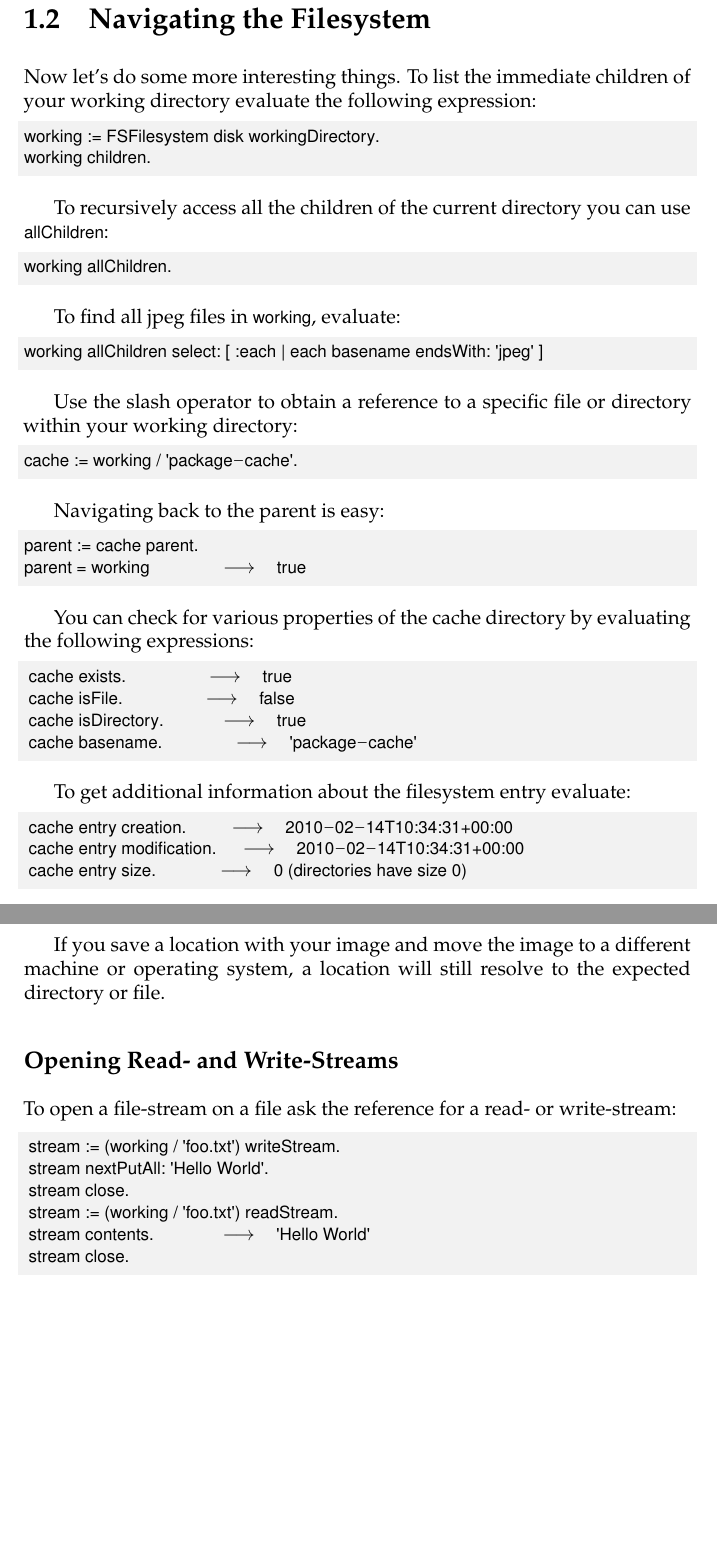
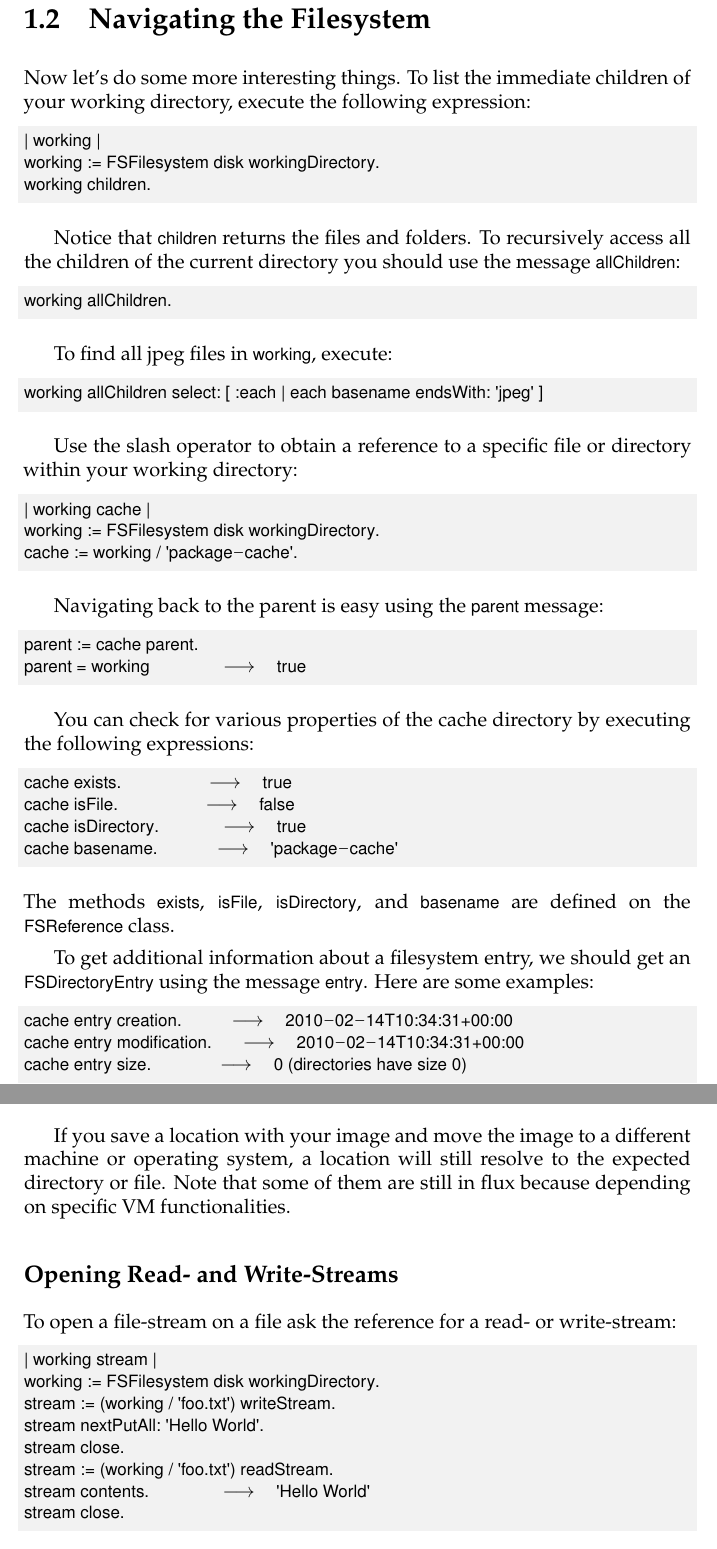
Before and after one commit to SquareBracketAssociates/DeepIntoPharo, a LaTeX book (FileSystem/Filesystem.tex): two parts of pages 2 and 3 of 8, joined at a grey line, cut so that both start at the same text, the shorter picture padded with empty space. Compiled offline with pdfLaTeX.

Commit message:
working on it.

```diff
--- a/FileSystem/Filesystem.tex
+++ b/FileSystem/Filesystem.tex
@@ -72,21 +72,23 @@ Filesystem defines four classes that are important for the end-user: \ct{FSFiles
 
 \section{Navigating the Filesystem}
 
-Now let's do some more interesting things. To list the immediate children of your working directory evaluate the following expression:
+Now let's do some more interesting things. To list the immediate children of your working directory, execute the following expression:
 
 \begin{code}{}
+| working |
 working := FSFilesystem disk workingDirectory.
 working children.
 \end{code}
 
-To recursively access all the children of the current directory you can use \ct{allChildren}:
+Notice that \mthind{FSReference}{children} returns the files and folders.
+To recursively access all the children of the current directory you should use the message \mthind{FSReference}{allChildren}:
 
 \begin{code}{}
 working allChildren.
 \end{code}
 
 
-To find all jpeg files in \ct{working}, evaluate:
+To find all jpeg files in \ct{working}, execute:
 
 \begin{code}{}
 working allChildren select: [ :each | each basename endsWith: 'jpeg' ]
@@ -95,17 +97,19 @@ working allChildren select: [ :each | each basename endsWith: 'jpeg' ]
 Use the slash operator to obtain a reference to a specific file or directory within your working directory:
 
 \begin{code}{}
+| working cache |
+working := FSFilesystem disk workingDirectory.
 cache := working / 'package-cache'.
 \end{code}
 
-Navigating back to the parent is easy:
+Navigating back to the parent is easy using the \mthind{FSReference}{parent} message:
 
 \begin{code}{}
 parent := cache parent.
 parent = working			--> true
 \end{code}
 
-You can check for various properties of the cache directory by evaluating the following expressions:
+You can check for various properties of the cache directory by executing the following expressions:
 
 \begin{code}{}
 cache exists.				--> true
@@ -113,8 +117,10 @@ You can check for various properties of the cache directory by evaluating the fo
 cache isDirectory.			--> true
 cache basename.			--> 'package-cache'
 \end{code}
+The methods \mthind{FSReference}{exists}, \mthind{FSReference}{isFile}, \mthind{FSReference}{isDirectory}, and  \mthind{FSReference}{basename} are defined on the \ct{FSReference} class.
 
-To get additional information about the filesystem entry evaluate:
+
+To get additional information about a filesystem entry, we should get an \ct{FSDirectoryEntry} using the message \mthind{FSDirectoryEntry}{entry}. Here are some examples:
 
 \begin{code}{}
 cache entry creation.		--> 2010-02-14T10:34:31+00:00
@@ -134,13 +140,15 @@ The framework also supports locations, late-bound references that point to a fil
 FSLocator vmDirectory.
 \end{code}
 
-If you save a location with your image and move the image to a different machine or operating system, a location will still resolve to the expected directory or file.
+If you save a location with your image and move the image to a different machine or operating system, a location will still resolve to the expected directory or file. Note that some of them are still in flux because depending on specific VM functionalities.
 
 \subsection{Opening Read- and Write-Streams}
 
 To open a file-stream on a file ask the reference for a read- or write-stream:
 
 \begin{code}{}
+| working stream |
+working := FSFilesystem disk workingDirectory.
 stream := (working / 'foo.txt') writeStream.
 stream nextPutAll: 'Hello World'.
 stream close.
```
Also changed, not shown: FileSystem/Filesystem.tex (11 more changed lines). Lines whose indentation alone changed are shown as unchanged.
